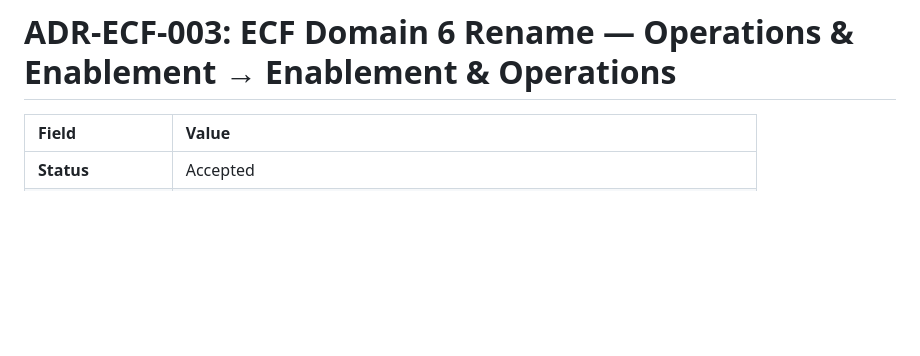
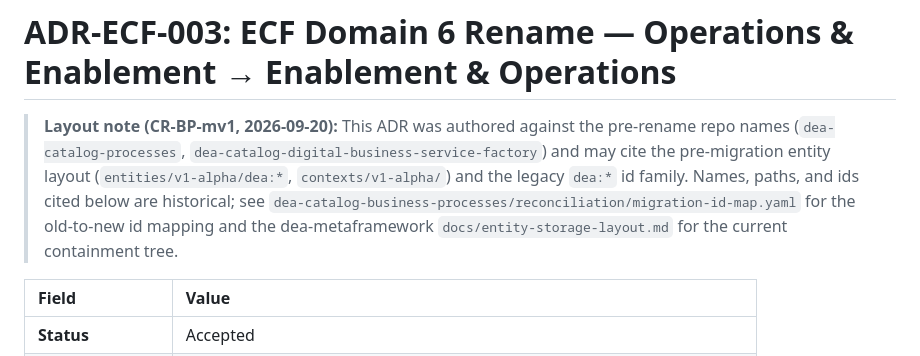
Before and after one commit to technehub-labs/dea-metaframework, a Markdown page: docs/adr/ADR-ECF-003.md, the part around the change. Rendered like a GitHub page; blank space fills up the shorter version.

```diff
--- a/docs/adr/ADR-ECF-003.md
+++ b/docs/adr/ADR-ECF-003.md
@@ -1,4 +1,13 @@
 # ADR-ECF-003: ECF Domain 6 Rename — Operations & Enablement → Enablement & Operations
+
+> **Layout note (CR-BP-mv1, 2026-09-20):** This ADR was authored against the
+> pre-rename repo names (`dea-catalog-processes`,
+> `dea-catalog-digital-business-service-factory`) and may cite the pre-migration
+> entity layout (`entities/v1-alpha/dea:*`, `contexts/v1-alpha/`) and the legacy
+> `dea:*` id family. Names, paths, and ids cited below are historical; see
+> `dea-catalog-business-processes/reconciliation/migration-id-map.yaml` for the
+> old-to-new id mapping and the dea-metaframework `docs/entity-storage-layout.md`
+> for the current containment tree.
 
 | Field | Value |
 | :--- | :--- |
```
Also changed, not shown: docs/entity-storage-layout.md (added, +86 -0 lines), docs/id-system.md (added, +165 -0 lines).
